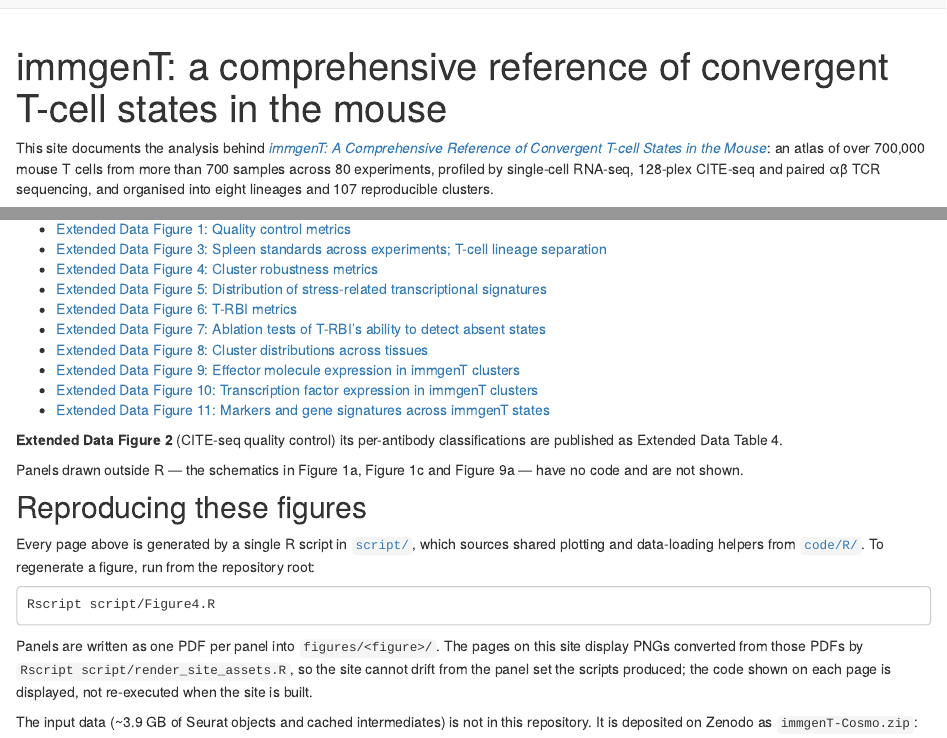
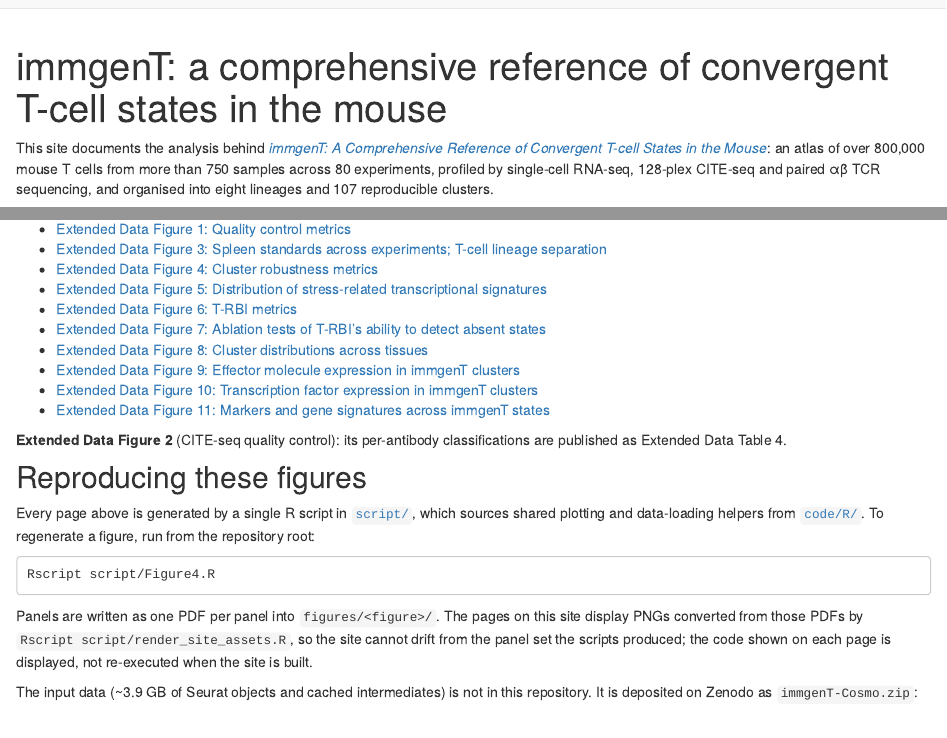
Before and after one commit to dzemmour/immgenT-cosmo-paper, an R Markdown document (analysis/index.Rmd): the page in a window 1100 px wide, from its top, and a second part further down, joined at a grey line. Rendered offline with R 4.5, knitr and Pandoc, with nearby package versions; drawn as R Markdown's standard HTML page in place of the format the file asks for.

Commit message:
update index.Rmd

```diff
--- a/analysis/index.Rmd
+++ b/analysis/index.Rmd
@@ -6,7 +6,7 @@ output: workflowr::wflow_html
 
 This site documents the analysis behind
 [*immgenT: A Comprehensive Reference of Convergent T-cell States in the Mouse*](https://www.biorxiv.org/content/10.64898/2026.01.30.702892v3):
-an atlas of over 700,000 mouse T cells from more than 700 samples across 80 experiments,
+an atlas of over 800,000 mouse T cells from more than 750 samples across 80 experiments,
 profiled by single-cell RNA-seq, 128-plex CITE-seq and paired αβ TCR
 sequencing, and organised into eight lineages and 107 reproducible clusters.
 
@@ -47,11 +47,8 @@ not a plot, and is distributed with the paper as Extended Data.
 + [Extended Data Figure 10: Transcription factor expression in immgenT clusters](FigureS10.html)
 + [Extended Data Figure 11: Markers and gene signatures across immgenT states](FigureS11.html)
 
-**Extended Data Figure 2** (CITE-seq quality control) its per-antibody classifications are published as Extended Data
+**Extended Data Figure 2** (CITE-seq quality control): its per-antibody classifications are published as Extended Data
 Table 4.
-
-Panels drawn outside R — the schematics in Figure 1a, Figure 1c and Figure 9a —
-have no code and are not shown.
 
 ## Reproducing these figures
 
```
Also changed, not shown: 1 other file.
